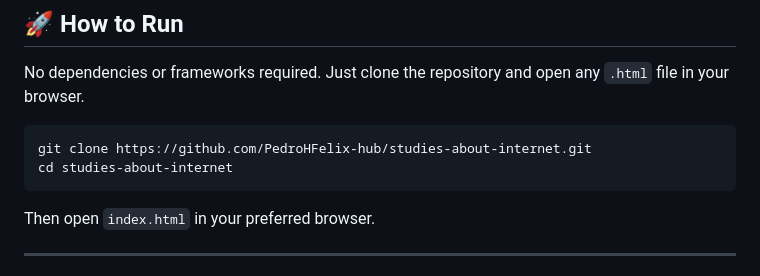
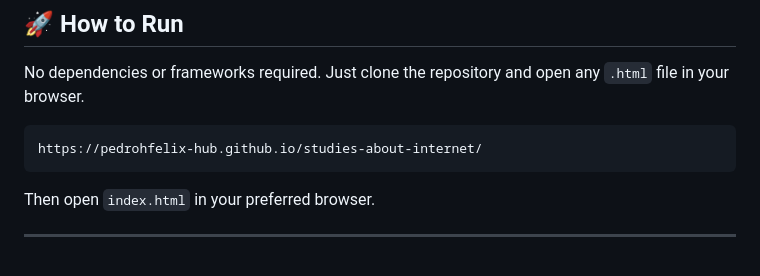
Before and after one commit to PedroHFelix-hub/studies-about-internet, a Markdown page: README.md, the part around the change. GitHub-like rendering.

Commit message:
Change repository clone command to GitHub Pages link
Updated the clone command to point to the GitHub Pages URL.

````diff
--- a/README.md
+++ b/README.md
@@ -74,8 +74,7 @@ studies-about-internet/
 No dependencies or frameworks required. Just clone the repository and open any `.html` file in your browser.
 
 ```bash
-git clone https://github.com/PedroHFelix-hub/studies-about-internet.git
-cd studies-about-internet
+https://pedrohfelix-hub.github.io/studies-about-internet/
 ```
 
 Then open `index.html` in your preferred browser.
````
